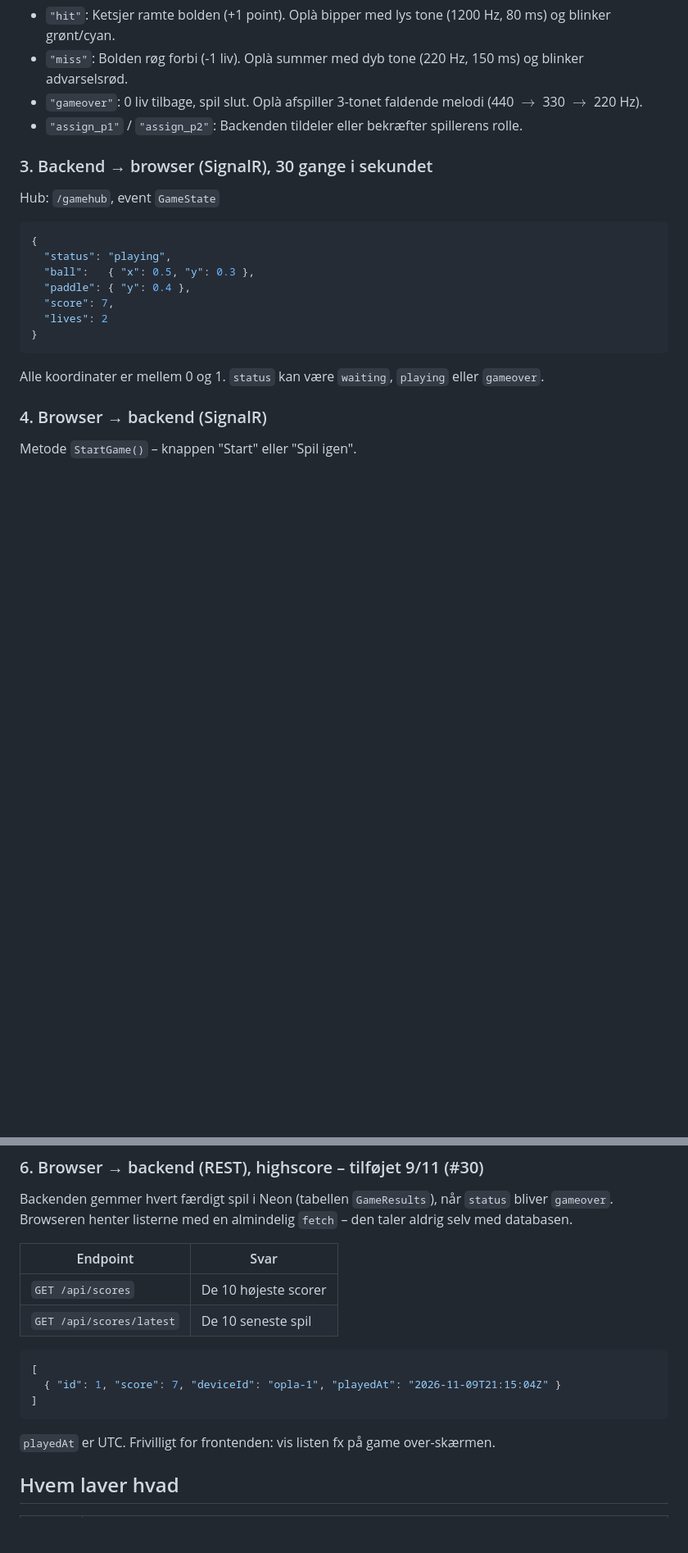
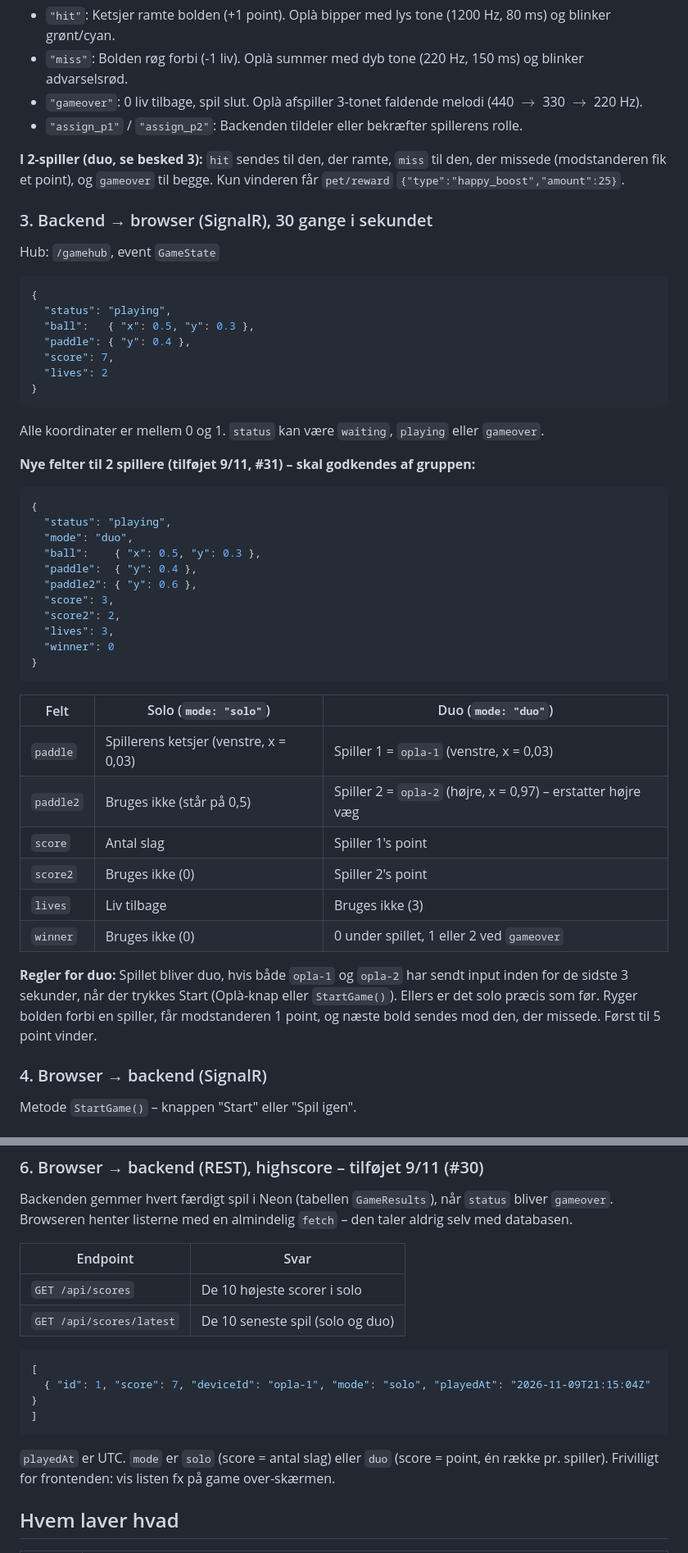
Before and after one commit to Mercantec-GHC/H3-TamaPal, a Markdown page: docs/MESSAGES.md, 2 parts joined by grey strips. Shown at 82% size. GitHub-like rendering; blank space fills up the shorter version.

Commit message:
docs: 2 spillere i GameState (besked 3), events i duo og status for #30/#31
Co-Authored-By: Claude Opus 5.5 <noreply@anthropic.com>

````diff
--- a/docs/MESSAGES.md
+++ b/docs/MESSAGES.md
@@ -99,6 +99,9 @@ QoS: 1
 * `"gameover"`: 0 liv tilbage, spil slut. Oplà afspiller 3-tonet faldende melodi (440 $\to$ 330 $\to$ 220 Hz).
 * `"assign_p1"` / `"assign_p2"`: Backenden tildeler eller bekræfter spillerens rolle.
 
+**I 2-spiller (duo, se besked 3):** `hit` sendes til den, der ramte, `miss` til den, der missede (modstanderen fik et point),
+og `gameover` til begge. Kun vinderen får `pet/reward` `{"type":"happy_boost","amount":25}`.
+
 ### 3. Backend → browser (SignalR), 30 gange i sekundet
 
 Hub: `/gamehub`, event `GameState`
@@ -114,6 +117,35 @@ Hub: `/gamehub`, event `GameState`
 ```
 
 Alle koordinater er mellem 0 og 1. `status` kan være `waiting`, `playing` eller `gameover`.
+
+**Nye felter til 2 spillere (tilføjet 9/11, #31) – skal godkendes af gruppen:**
+
+```json
+{
+  "status": "playing",
+  "mode": "duo",
+  "ball":    { "x": 0.5, "y": 0.3 },
+  "paddle":  { "y": 0.4 },
+  "paddle2": { "y": 0.6 },
+  "score": 3,
+  "score2": 2,
+  "lives": 3,
+  "winner": 0
+}
+```
+
+| Felt | Solo (`mode: "solo"`) | Duo (`mode: "duo"`) |
+|---|---|---|
+| `paddle` | Spillerens ketsjer (venstre, x = 0,03) | Spiller 1 = `opla-1` (venstre, x = 0,03) |
+| `paddle2` | Bruges ikke (står på 0,5) | Spiller 2 = `opla-2` (højre, x = 0,97) – erstatter højre væg |
+| `score` | Antal slag | Spiller 1's point |
+| `score2` | Bruges ikke (0) | Spiller 2's point |
+| `lives` | Liv tilbage | Bruges ikke (3) |
+| `winner` | Bruges ikke (0) | 0 under spillet, 1 eller 2 ved `gameover` |
+
+**Regler for duo:** Spillet bliver duo, hvis både `opla-1` og `opla-2` har sendt input inden for de sidste 3 sekunder,
+når der trykkes Start (Oplà-knap eller `StartGame()`). Ellers er det solo præcis som før.
+Ryger bolden forbi en spiller, får modstanderen 1 point, og næste bold sendes mod den, der missede. Først til 5 point vinder.
 
 ### 4. Browser → backend (SignalR)
 
@@ -204,16 +236,17 @@ Browseren henter listerne med en almindelig `fetch` – den taler aldrig selv me
 
 | Endpoint | Svar |
 |---|---|
-| `GET /api/scores` | De 10 højeste scorer |
-| `GET /api/scores/latest` | De 10 seneste spil |
+| `GET /api/scores` | De 10 højeste scorer i solo |
+| `GET /api/scores/latest` | De 10 seneste spil (solo og duo) |
 
 ```json
 [
-  { "id": 1, "score": 7, "deviceId": "opla-1", "playedAt": "2026-11-09T21:15:04Z" }
+  { "id": 1, "score": 7, "deviceId": "opla-1", "mode": "solo", "playedAt": "2026-11-09T21:15:04Z" }
 ]
 ```
 
-`playedAt` er UTC. Frivilligt for frontenden: vis listen fx på game over-skærmen.
+`playedAt` er UTC. `mode` er `solo` (score = antal slag) eller `duo` (score = point, én række pr. spiller).
+Frivilligt for frontenden: vis listen fx på game over-skærmen.
 
 ## Hvem laver hvad
 
````
Also changed, not shown: docs/DATAFLOW.md (+3 -2 lines), docs/PLAN.md (+4 -2 lines).
